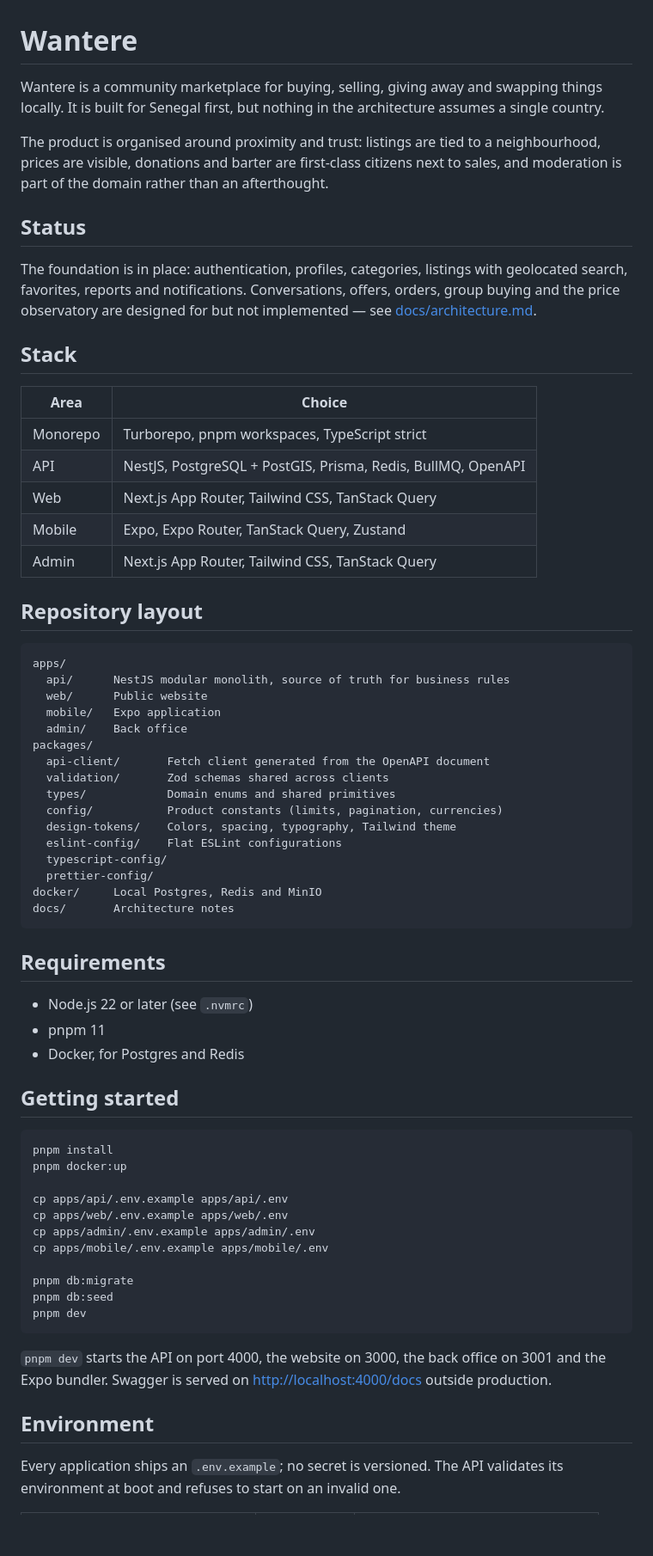
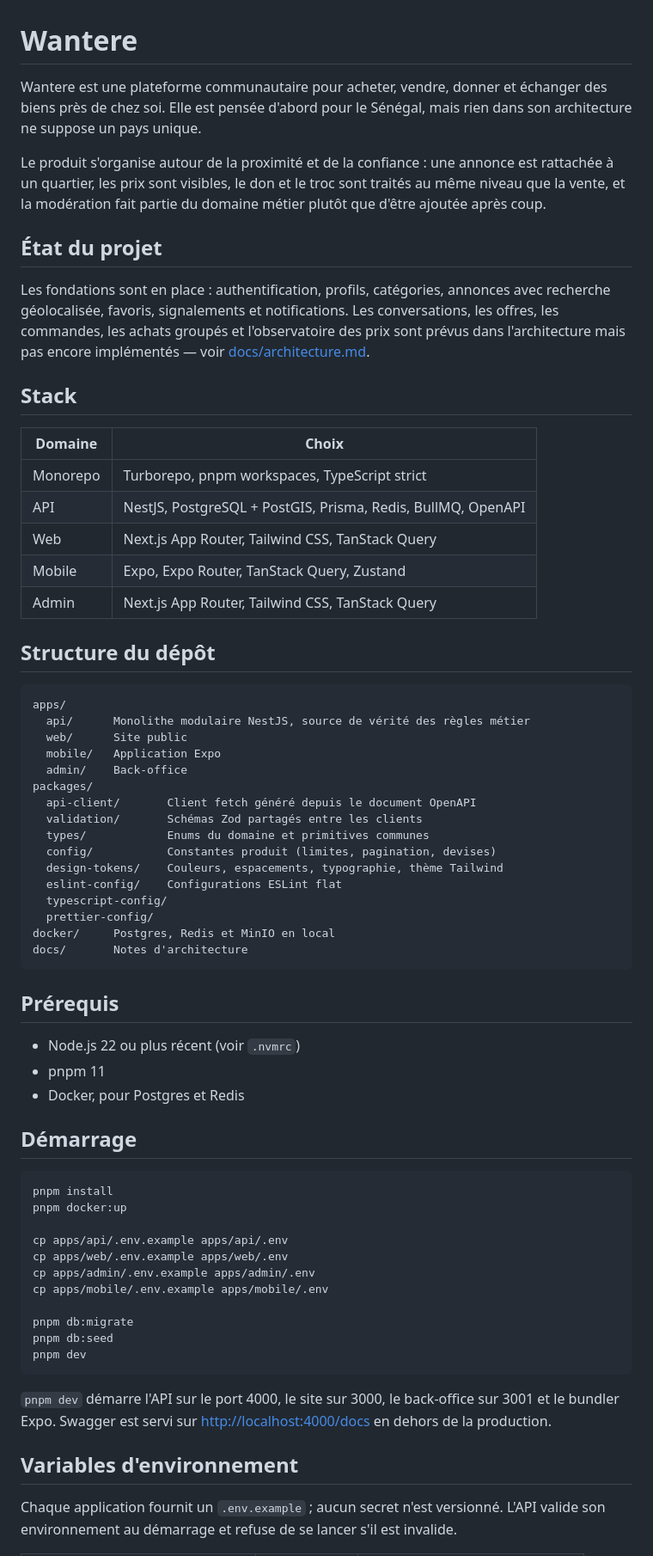
Before and after one commit to Code-for-Senegal/wanteer-p2p, a Markdown page: README.md, the part around one of its changes. Shown at 86% size. GitHub-like rendering; blank space fills up the shorter version.

Commit message:
docs: write the readme in french

````diff
--- a/README.md
+++ b/README.md
@@ -1,23 +1,25 @@
 # Wantere
 
-Wantere is a community marketplace for buying, selling, giving away and swapping
-things locally. It is built for Senegal first, but nothing in the architecture
-assumes a single country.
+Wantere est une plateforme communautaire pour acheter, vendre, donner et
+échanger des biens près de chez soi. Elle est pensée d'abord pour le Sénégal,
+mais rien dans son architecture ne suppose un pays unique.
 
-The product is organised around proximity and trust: listings are tied to a
-neighbourhood, prices are visible, donations and barter are first-class citizens
-next to sales, and moderation is part of the domain rather than an afterthought.
+Le produit s'organise autour de la proximité et de la confiance : une annonce est
+rattachée à un quartier, les prix sont visibles, le don et le troc sont traités
+au même niveau que la vente, et la modération fait partie du domaine métier
+plutôt que d'être ajoutée après coup.
 
-## Status
+## État du projet
 
-The foundation is in place: authentication, profiles, categories, listings with
-geolocated search, favorites, reports and notifications. Conversations, offers,
-orders, group buying and the price observatory are designed for but not
-implemented — see [docs/architecture.md](docs/architecture.md).
+Les fondations sont en place : authentification, profils, catégories, annonces
+avec recherche géolocalisée, favoris, signalements et notifications. Les
+conversations, les offres, les commandes, les achats groupés et l'observatoire
+des prix sont prévus dans l'architecture mais pas encore implémentés — voir
+[docs/architecture.md](docs/architecture.md).
 
 ## Stack
 
-| Area     | Choice                                                       |
+| Domaine  | Choix                                                        |
 | -------- | ------------------------------------------------------------ |
 | Monorepo | Turborepo, pnpm workspaces, TypeScript strict                |
 | API      | NestJS, PostgreSQL + PostGIS, Prisma, Redis, BullMQ, OpenAPI |
@@ -25,34 +27,34 @@ implemented — see [docs/architecture.md](docs/architecture.md).
 | Mobile   | Expo, Expo Router, TanStack Query, Zustand                   |
 | Admin    | Next.js App Router, Tailwind CSS, TanStack Query             |
 
-## Repository layout
+## Structure du dépôt
 
 ```
 apps/
-  api/      NestJS modular monolith, source of truth for business rules
-  web/      Public website
-  mobile/   Expo application
-  admin/    Back office
+  api/      Monolithe modulaire NestJS, source de vérité des règles métier
+  web/      Site public
+  mobile/   Application Expo
+  admin/    Back-office
 packages/
-  api-client/       Fetch client generated from the OpenAPI document
-  validation/       Zod schemas shared across clients
-  types/            Domain enums and shared primitives
-  config/           Product constants (limits, pagination, currencies)
-  design-tokens/    Colors, spacing, typography, Tailwind theme
-  eslint-config/    Flat ESLint configurations
+  api-client/       Client fetch généré depuis le document OpenAPI
+  validation/       Schémas Zod partagés entre les clients
+  types/            Enums du domaine et primitives communes
+  config/           Constantes produit (limites, pagination, devises)
+  design-tokens/    Couleurs, espacements, typographie, thème Tailwind
+  eslint-config/    Configurations ESLint flat
   typescript-config/
   prettier-config/
-docker/     Local Postgres, Redis and MinIO
-docs/       Architecture notes
+docker/     Postgres, Redis et MinIO en local
+docs/       Notes d'architecture
 ```
 
-## Requirements
+## Prérequis
 
-- Node.js 22 or later (see `.nvmrc`)
+- Node.js 22 ou plus récent (voir `.nvmrc`)
 - pnpm 11
-- Docker, for Postgres and Redis
+- Docker, pour Postgres et Redis
 
-## Getting started
+## Démarrage
 
 ```bash
 pnpm install
@@ -68,12 +70,13 @@ pnpm db:seed
 pnpm dev
 ```
 
-`pnpm dev` starts the API on port 4000, the website on 3000, the back office on
-3001 and the Expo bundler. Swagger is served on <http://localhost:4000/docs>
-outside production.
+`pnpm dev` démarre l'API sur le port 4000, le site sur 3000, le back-office sur
+3001 et le bundler Expo. Swagger est servi sur <http://localhost:4000/docs> en
+dehors de la production.
 
-## Environment
+## Variables d'environnement
 
-Every application ships an `.env.example`; no secret is versioned. The API
-validates its environment at boot and refuses to start on an invalid one.
+Chaque application fournit un `.env.example` ; aucun secret n'est versionné.
+L'API valide son environnement au démarrage et refuse de se lancer s'il est
+invalide.
 
````
Also changed, not shown: other parts of README.md (+28 -26 lines).
